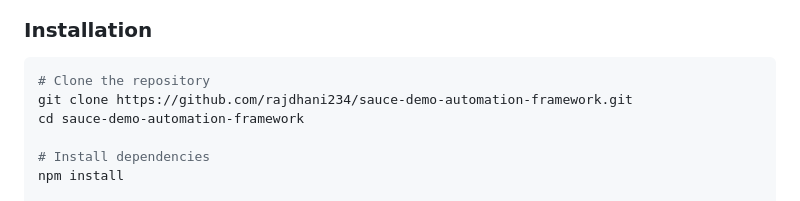
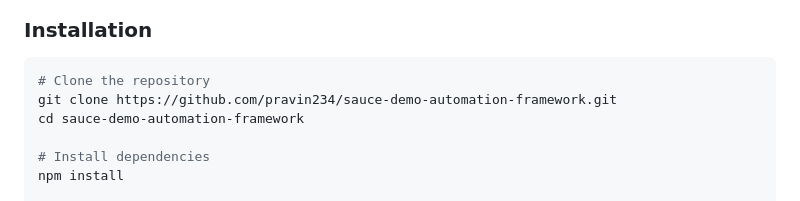
Before and after one commit to pravin234/sauce-demo-automation-framework, a Markdown page: README.md, the part around one of its changes. Drawn GitHub-style.

Commit message:
Update README.md URLs to reflect correct repository (pravin234)

````diff
--- a/README.md
+++ b/README.md
@@ -56,7 +56,7 @@ A comprehensive test automation framework for SauceDemo built with Playwright, f
 
 ```bash
 # Clone the repository
-git clone https://github.com/rajdhani234/sauce-demo-automation-framework.git
+git clone https://github.com/pravin234/sauce-demo-automation-framework.git
 cd sauce-demo-automation-framework
 
 # Install dependencies
````
Also changed, not shown: other parts of README.md (+3 -3 lines).
